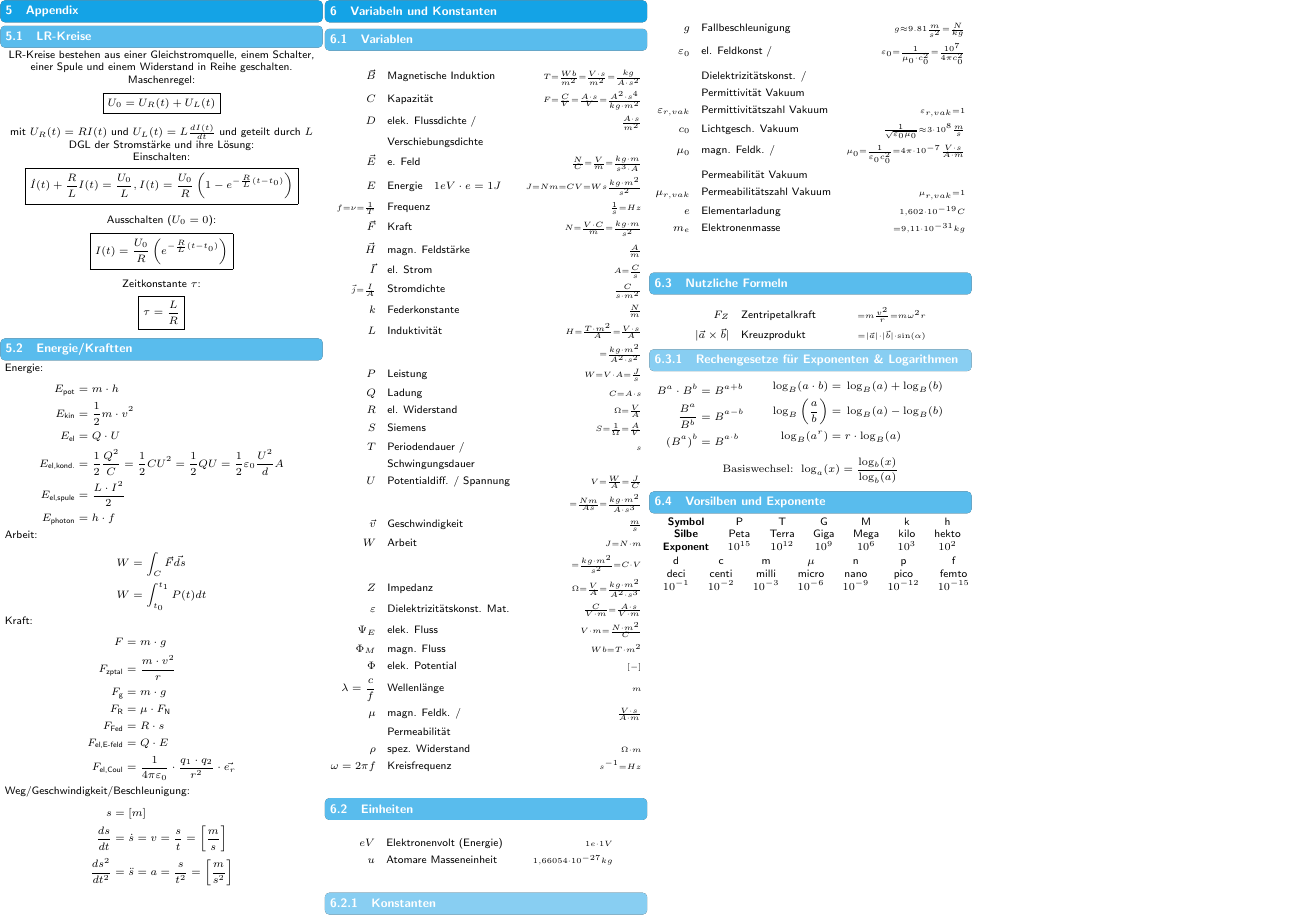
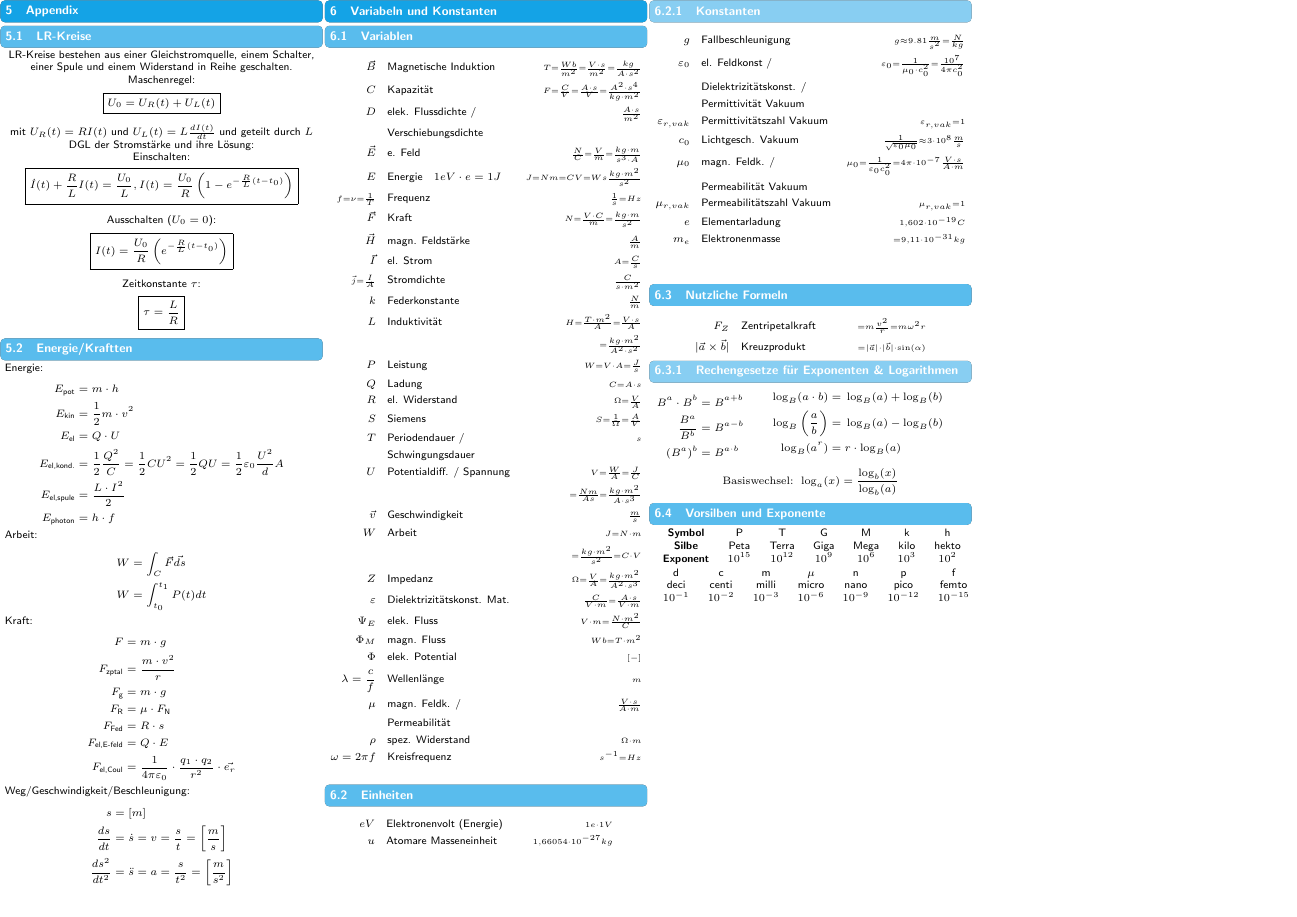
Before and after one commit to ETH-D-MAVT-Cheatsheets/Physik_Degiorgi_2023, a LaTeX document (cheatsheet/main.tex): page 5 of 6. Compiled offline with pdfLaTeX.

Commit message:
Update main.tex

```diff
--- a/cheatsheet/main.tex
+++ b/cheatsheet/main.tex
@@ -69,6 +69,8 @@
 \section{Variabeln und Konstanten}
     \input{src/6_variabeln_und_konstanten/1_variablen.tex}
     \input{src/6_variabeln_und_konstanten/2_einheiten.tex}
+    \vfill \null \columnbreak
+
     \input{src/6_variabeln_und_konstanten/3_konstanten.tex}
     \input{src/6_variabeln_und_konstanten/4_exponentialgesetze.tex}
     \input{src/6_variabeln_und_konstanten/5_vorsilben.tex}
```
